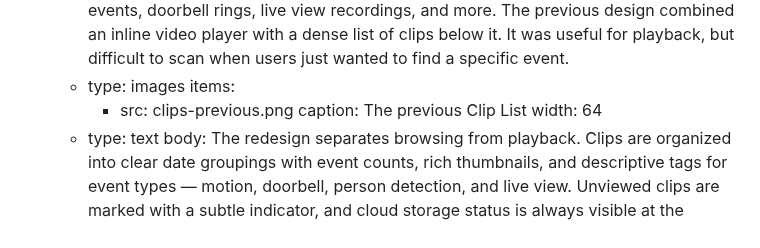
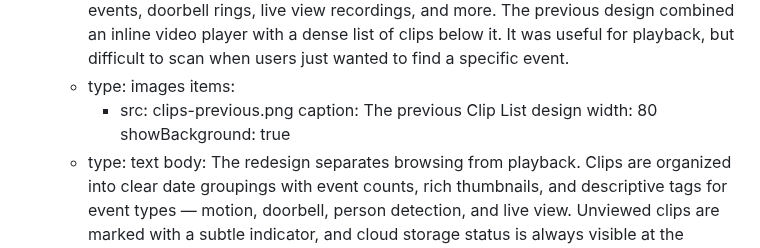
Before and after one commit to pxlws/pxlws.github.io, a Markdown page: src/projects/blinkappredesign.md, the part around the change. Rendered like a GitHub page.

Commit message:
Update Project “blinkappredesign”

```diff
--- a/src/projects/blinkappredesign.md
+++ b/src/projects/blinkappredesign.md
@@ -124,8 +124,9 @@ sections:
       - type: images
         items:
           - src: clips-previous.png
-            caption: The previous Clip List
-            width: 64
+            caption: The previous Clip List design
+            width: 80
+            showBackground: true
       - type: text
         body: The redesign separates browsing from playback. Clips are organized into
           clear date groupings with event counts, rich thumbnails, and
```
